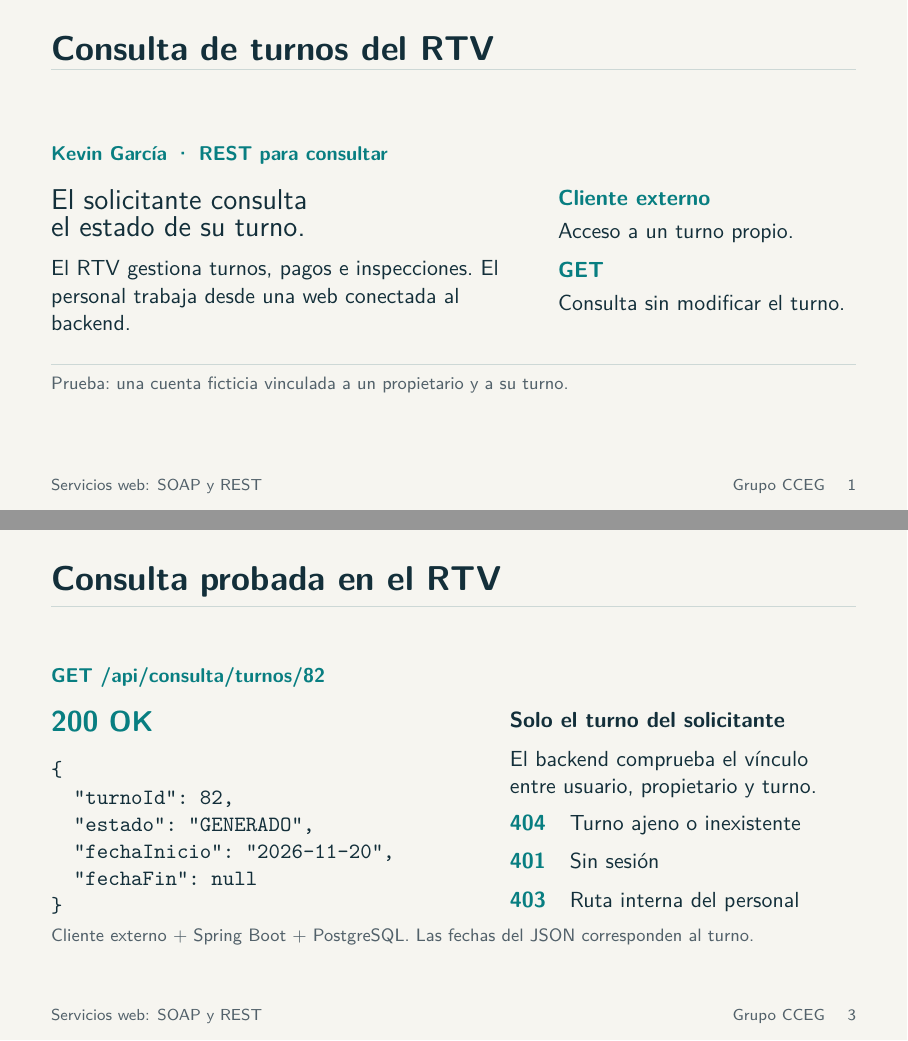
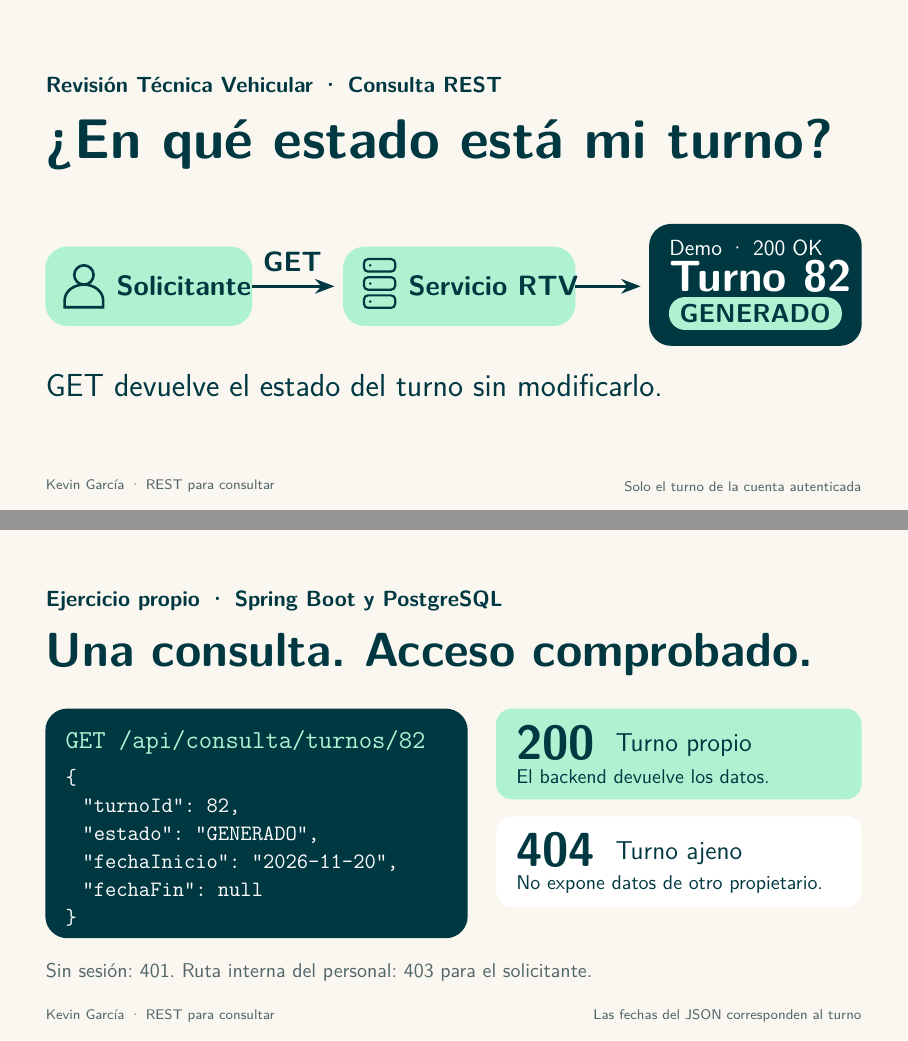
Before and after one commit to yaser-uwu/GA-SUM-01-EXP-1-, LaTeX slides (aportes/diapositiva-García Kevin.tex, which reads aportes/kevin.tex): pages 2 and 4 of 15, joined at a grey line. Compiled offline with pdfLaTeX.

```diff
--- a/aportes/kevin.tex
+++ b/aportes/kevin.tex
@@ -1,22 +1,41 @@
+\begingroup
+\shorthandoff{"}
+\definecolor{kgFondo}{HTML}{FAF7F0}
+\definecolor{kgTinta}{HTML}{003842}
+\definecolor{kgMenta}{HTML}{AFF2D1}
+\definecolor{kgGris}{HTML}{52666A}
+\setbeamercolor{background canvas}{bg=kgFondo}
+\setbeamercolor{normal text}{fg=kgTinta}
+\newcommand{\kgLienzo}{\begin{tikzpicture}[remember picture,overlay,x=1cm,y=1cm,shift={(current page.south west)},every node/.style={text=kgTinta,font=\sffamily,inner sep=0pt},>=Stealth]}
+\newcommand{\kgFin}{\end{tikzpicture}}
+\newcommand{\kgPie}[1]{\node[anchor=west,font=\fontsize{7}{9}\selectfont,text=kgGris] at (.8,.42) {Kevin García · REST para consultar};\node[anchor=east,font=\fontsize{7}{9}\selectfont,text=kgGris] at (15.2,.42) {#1};}
 \section{REST para consultar: Revisión Técnica Vehicular}
-\begin{frame}{Consulta de turnos del RTV}
-\tema{Kevin García · REST para consultar}
-\begin{columns}[T,onlytextwidth]
-\begin{column}{.56\textwidth}
-{\Large El solicitante consulta\par el estado de su turno.}\par\medskip
-El RTV gestiona turnos, pagos e inspecciones. El personal trabaja desde una web conectada al backend.
-\end{column}
-\begin{column}{.37\textwidth}
-{\color{acento}\bfseries Cliente externo}\par\smallskip
-Acceso a un turno propio.\par\medskip
-{\color{acento}\bfseries GET}\par\smallskip
-Consulta sin modificar el turno.
-\end{column}
-\end{columns}
-\vspace{6mm}
-{\color{borde}\hrule}\medskip
-\kgnota{Prueba: una cuenta ficticia vinculada a un propietario y a su turno.}
-\note{40 segundos. Explicar el sistema y quién lo utiliza. La operación es consultar, no registrar. El entorno de prueba utiliza una cuenta ficticia; no representa una medición de carga real.}
+
+
+
+\begin{frame}[plain]
+\kgLienzo
+\node[anchor=west,font=\fontsize{11}{14}\selectfont\bfseries] at (.8,7.5) {Revisión Técnica Vehicular · Consulta REST};
+\node[anchor=west,font=\fontsize{28}{33}\selectfont\bfseries] at (.8,6.45) {¿En qué estado está mi turno?};
+\fill[kgMenta,rounded corners=11pt] (.8,3.25) rectangle (4.45,4.65);
+\fill[kgMenta,rounded corners=11pt] (6.05,3.25) rectangle (10.15,4.65);
+\fill[kgTinta,rounded corners=11pt] (11.45,2.9) rectangle (15.2,5.05);
+\draw[kgTinta,line width=1.3pt] (1.48,4.15) circle (.17);
+\draw[kgTinta,line width=1.3pt] (1.14,3.58) -- (1.14,3.7) arc (180:0:.34 and .28) -- (1.82,3.58) -- cycle;
+\node[anchor=west,font=\fontsize{14}{17}\selectfont\bfseries] at (2.05,3.95) {Solicitante};
+\foreach \y in {3.57,3.89,4.21}{\draw[kgTinta,line width=1.1pt,rounded corners=2pt] (6.42,\y) rectangle ++(.55,.22);\fill[kgTinta] (6.53,\y+.11) circle (.025);}
+\node[anchor=west,font=\fontsize{14}{17}\selectfont\bfseries] at (7.2,3.95) {Servicio RTV};
+\draw[->,kgTinta,line width=1.5pt] (4.45,3.95) -- (5.9,3.95);
+\node[font=\fontsize{14}{16}\selectfont\bfseries] at (5.16,4.38) {GET};
+\draw[->,kgTinta,line width=1.5pt] (10.15,3.95) -- (11.3,3.95);
+\node[anchor=west,text=white,font=\fontsize{11}{14}\selectfont] at (11.8,4.63) {Demo · 200 OK};
+\node[anchor=west,text=white,font=\fontsize{22}{25}\selectfont\bfseries] at (11.8,4.12) {Turno 82};
+\fill[kgMenta,rounded corners=8pt] (11.8,3.18) rectangle (14.85,3.76);
+\node[font=\fontsize{13}{16}\selectfont\bfseries] at (13.32,3.47) {GENERADO};
+\node[anchor=west,font=\fontsize{16}{20}\selectfont] at (.8,2.2) {GET devuelve el estado del turno sin modificarlo.};
+\kgPie{Solo el turno de la cuenta autenticada}
+\kgFin
+\note{25 segundos. Seguir las flechas: el solicitante hace un GET y el servicio devuelve una representación del turno. El ejemplo usa el turno 82 y el estado GENERADO de la demo real. El backend verifica la cuenta y su vínculo con el turno; conocer el identificador no concede acceso.}
 \end{frame}
 
 \begin{frame}[plain]
@@ -26,31 +46,25 @@
 \end{frame}
 
-\begin{frame}[fragile]{Consulta probada en el RTV}
-\tema{GET /api/consulta/turnos/82}
-\begin{columns}[T,onlytextwidth]
-\begin{column}{.51\textwidth}
-{\color{acento}\Large\bfseries 200 OK}\par
-\begin{verbatim}
-{
-  "turnoId": 82,
-  "estado": "GENERADO",
-  "fechaInicio": "2026-11-20",
-  "fechaFin": null
-}
-\end{verbatim}
-\end{column}
-\begin{column}{.43\textwidth}
-\textbf{Solo el turno del solicitante}\par\medskip
-El backend comprueba el vínculo entre usuario, propietario y turno.\par\medskip
-\begin{tabular}{@{}ll@{}}
-\textcolor{acento}{\bfseries 404} & Turno ajeno o inexistente\\[2mm]
-\textcolor{acento}{\bfseries 401} & Sin sesión\\[2mm]
-\textcolor{acento}{\bfseries 403} & Ruta interna del personal
-\end{tabular}
-\end{column}
-\end{columns}
-\vspace{2mm}
-\kgnota{Cliente externo + Spring Boot + PostgreSQL. Las fechas del JSON corresponden al turno.}
-\note{50 segundos. Mostrar 200 para el turno propio 82 y 404 para el turno ajeno 22. La identidad se obtiene de la sesión: el cliente no elige al propietario. El 403 corresponde al solicitante que intenta entrar a una ruta del personal. La ruta /api/turnos/123 del diagrama original es ilustrativa.}
+
+
+\begin{frame}[plain]
+\kgLienzo
+\node[anchor=west,font=\fontsize{11}{14}\selectfont\bfseries] at (.8,7.75) {Ejercicio propio · Spring Boot y PostgreSQL};
+\node[anchor=west,font=\fontsize{24}{29}\selectfont\bfseries] at (.8,6.8) {Una consulta. Acceso comprobado.};
+\fill[kgTinta,rounded corners=11pt] (.8,1.8) rectangle (8.25,5.85);
+\node[anchor=north west,text=kgMenta,font=\fontsize{13}{17}\selectfont\ttfamily] at (1.15,5.47) {GET /api/consulta/turnos/82};
+\node[anchor=north west,text=white,font=\fontsize{11}{14}\selectfont\ttfamily,align=left] at (1.15,4.78) {\{\\\hspace{.3cm}"turnoId": 82,\\\hspace{.3cm}"estado": "GENERADO",\\\hspace{.3cm}"fechaInicio": "2026-11-20",\\\hspace{.3cm}"fechaFin": null\\\}};
+\fill[kgMenta,rounded corners=8pt] (8.75,4.25) rectangle (15.2,5.85);
+\node[anchor=west,font=\fontsize{24}{27}\selectfont\bfseries] at (9.1,5.25) {200};
+\node[anchor=west,font=\fontsize{13}{17}\selectfont] at (10.85,5.2) {Turno propio};
+\node[anchor=west,font=\fontsize{10}{13}\selectfont] at (9.1,4.65) {El backend devuelve los datos.};
+\fill[white,rounded corners=8pt] (8.75,2.35) rectangle (15.2,3.95);
+\node[anchor=west,font=\fontsize{24}{27}\selectfont\bfseries] at (9.1,3.36) {404};
+\node[anchor=west,font=\fontsize{13}{17}\selectfont] at (10.85,3.3) {Turno ajeno};
+\node[anchor=west,font=\fontsize{10}{13}\selectfont] at (9.1,2.75) {No expone datos de otro propietario.};
+\node[anchor=west,font=\fontsize{10}{13}\selectfont,text=kgGris] at (.8,1.2) {Sin sesión: 401. Ruta interna del personal: 403 para el solicitante.};
+\kgPie{Las fechas del JSON corresponden al turno}
+\kgFin
+\note{45 segundos. Mostrar el código que obtiene la identidad de la sesión y limita la consulta al propietario vinculado. Ejecutar turno propio 82, respuesta 200; después turno ajeno 22, respuesta 404. El cliente no elige al propietario. No leer cada campo del JSON.}
 \end{frame}
 
```
Also changed, not shown: aportes/kevin.tex (40 more changed lines).
